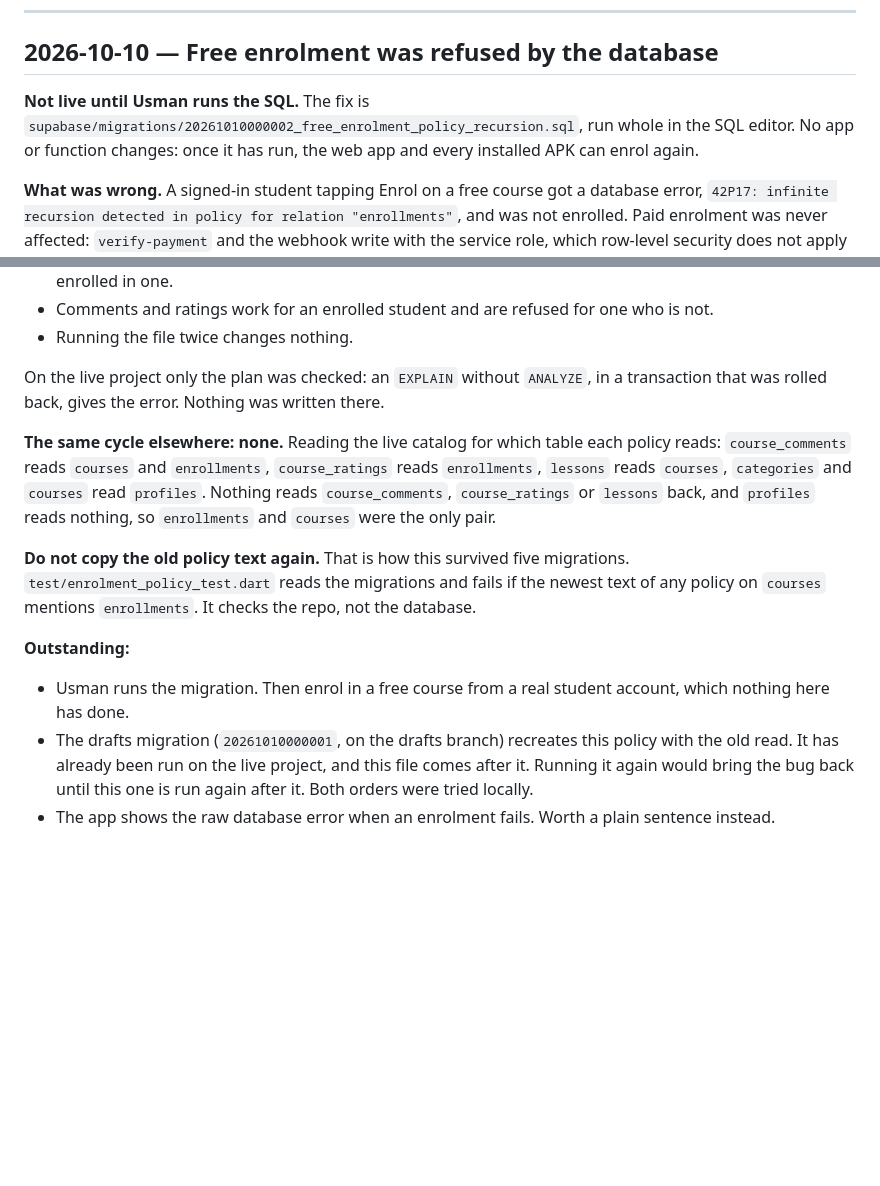
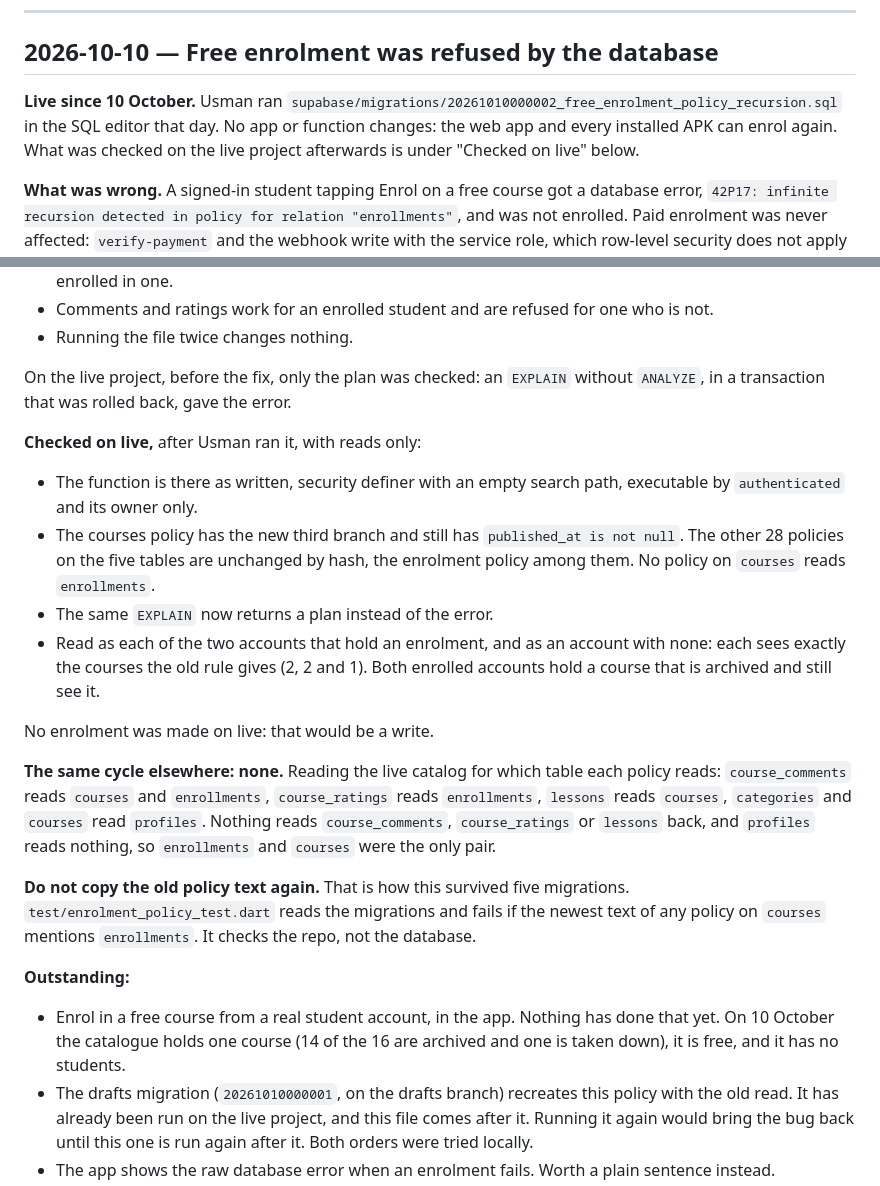
Before and after one commit to Usmandankama/padi_learn, a Markdown page: docs/DEVLOG.md, 2 parts joined by grey strips. GitHub-like rendering; blank space fills up the shorter version.

Commit message:
Record that the free enrolment fix is live
Usman ran 20261010000002 on 10 October. Checked on the live project
with reads: the function and the policy are as written, the other 28
policies on the five tables are unchanged, the insert that used to be
refused at planning now plans, and three accounts each see exactly the
courses the old rule gives. An enrolment from the app is still to try.

Co-Authored-By: Claude Opus 5.5 <noreply@anthropic.com>

```diff
--- a/docs/DEVLOG.md
+++ b/docs/DEVLOG.md
@@ -14,10 +14,11 @@ Each entry: what changed, why, what it touches, and anything still outstanding.
 
 ## 2026-10-10 — Free enrolment was refused by the database
 
-**Not live until Usman runs the SQL.** The fix is
-`supabase/migrations/20261010000002_free_enrolment_policy_recursion.sql`,
-run whole in the SQL editor. No app or function changes: once it has run,
-the web app and every installed APK can enrol again.
+**Live since 10 October.** Usman ran
+`supabase/migrations/20261010000002_free_enrolment_policy_recursion.sql`
+in the SQL editor that day. No app or function changes: the web app and
+every installed APK can enrol again. What was checked on the live project
+afterwards is under "Checked on live" below.
 
 **What was wrong.** A signed-in student tapping Enrol on a free course got
 a database error, `42P17: infinite recursion detected in policy for
@@ -94,9 +95,25 @@ the live text by hash before the fix went on.
   one who is not.
 - Running the file twice changes nothing.
 
-On the live project only the plan was checked: an `EXPLAIN` without
-`ANALYZE`, in a transaction that was rolled back, gives the error. Nothing
-was written there.
+On the live project, before the fix, only the plan was checked: an
+`EXPLAIN` without `ANALYZE`, in a transaction that was rolled back, gave
+the error.
+
+**Checked on live,** after Usman ran it, with reads only:
+
+- The function is there as written, security definer with an empty
+  search path, executable by `authenticated` and its owner only.
+- The courses policy has the new third branch and still has
+  `published_at is not null`. The other 28 policies on the five tables
+  are unchanged by hash, the enrolment policy among them. No policy on
+  `courses` reads `enrollments`.
+- The same `EXPLAIN` now returns a plan instead of the error.
+- Read as each of the two accounts that hold an enrolment, and as an
+  account with none: each sees exactly the courses the old rule gives
+  (2, 2 and 1). Both enrolled accounts hold a course that is archived and
+  still see it.
+
+No enrolment was made on live: that would be a write.
 
 **The same cycle elsewhere: none.** Reading the live catalog for which
 table each policy reads: `course_comments` reads `courses` and
@@ -112,8 +129,10 @@ fails if the newest text of any policy on `courses` mentions
 
 **Outstanding:**
 
-- Usman runs the migration. Then enrol in a free course from a real
-  student account, which nothing here has done.
+- Enrol in a free course from a real student account, in the app. Nothing
+  has done that yet. On 10 October the catalogue holds one course (14 of
+  the 16 are archived and one is taken down), it is free, and it has no
+  students.
 - The drafts migration (`20261010000001`, on the drafts branch) recreates
   this policy with the old read. It has already been run on the live
   project, and this file comes after it. Running it again would bring the
```
Also changed, not shown: docs/STATUS.md (+6 -9 lines).
